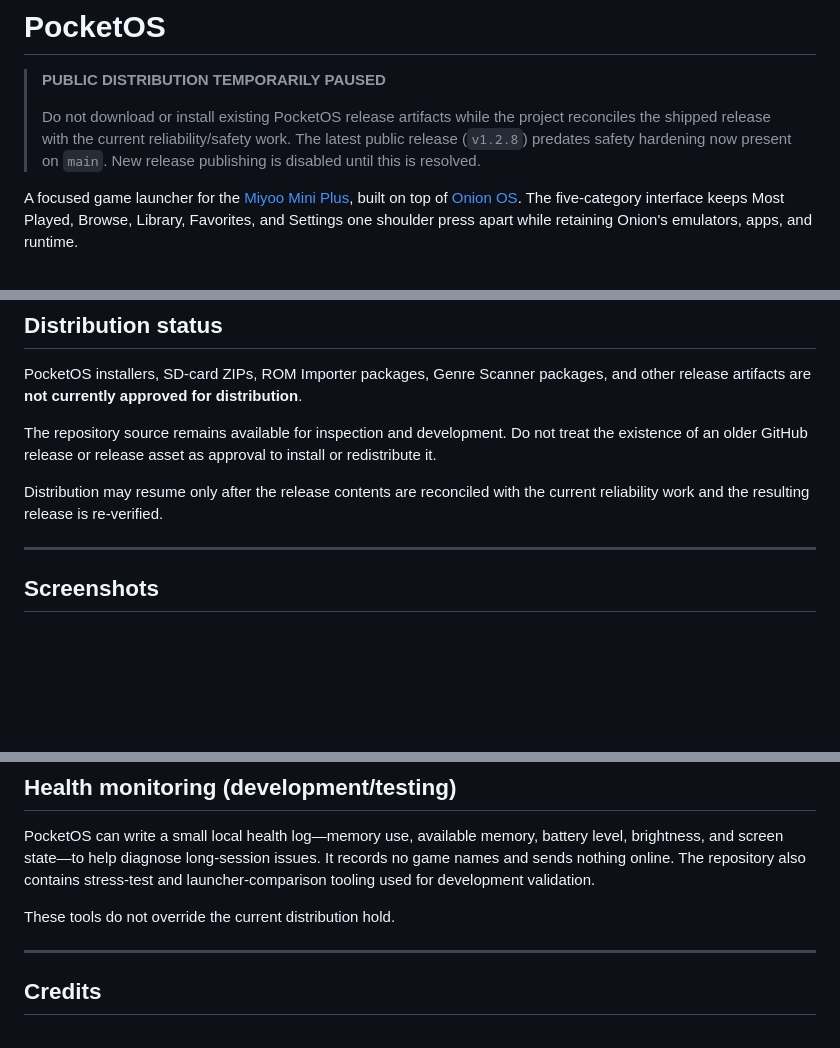
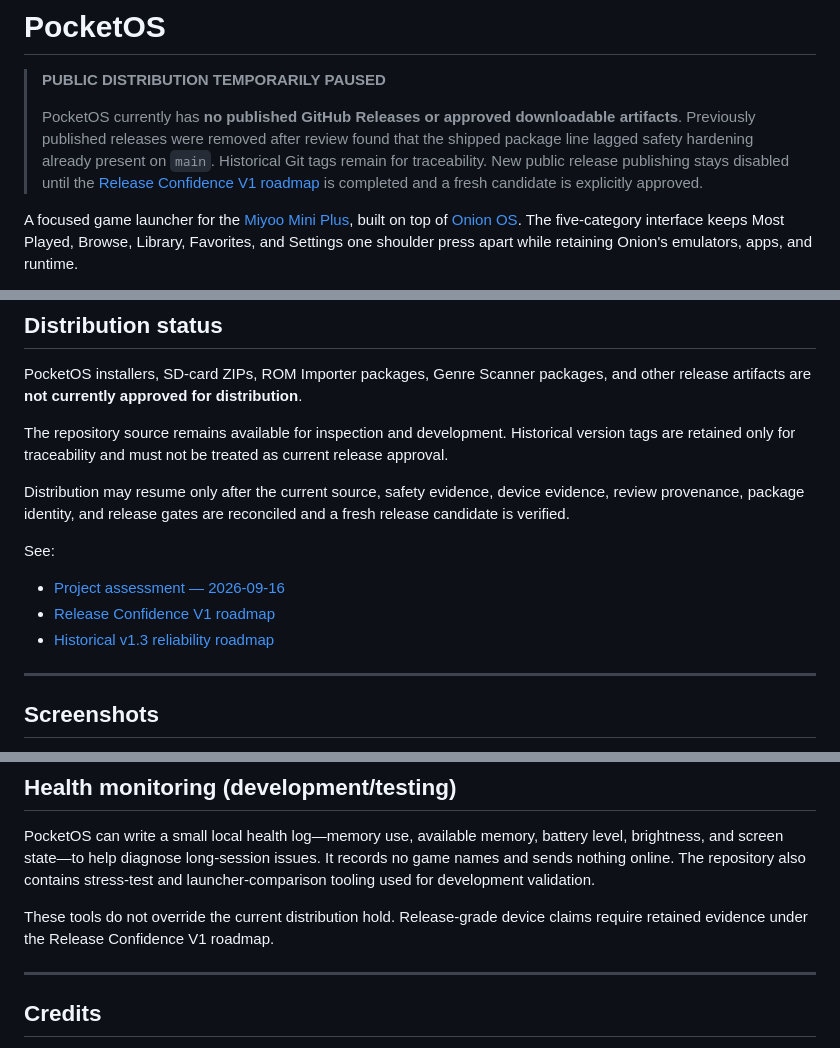
Before and after one commit to BigCatMellow/PocketOS, a Markdown page: README.md, 3 parts joined by grey strips. Rendered like a GitHub page; blank space fills up the shorter version.

Commit message:
docs: reconcile distribution status and roadmap links

```diff
--- a/README.md
+++ b/README.md
@@ -2,7 +2,7 @@
 
 > **PUBLIC DISTRIBUTION TEMPORARILY PAUSED**
 >
-> Do not download or install existing PocketOS release artifacts while the project reconciles the shipped release with the current reliability/safety work. The latest public release (`v1.2.8`) predates safety hardening now present on `main`. New release publishing is disabled until this is resolved.
+> PocketOS currently has **no published GitHub Releases or approved downloadable artifacts**. Previously published releases were removed after review found that the shipped package line lagged safety hardening already present on `main`. Historical Git tags remain for traceability. New public release publishing stays disabled until the [Release Confidence V1 roadmap](docs/roadmap-release-confidence-v1.md) is completed and a fresh candidate is explicitly approved.
 
 A focused game launcher for the [Miyoo Mini Plus](https://lomiyoo.com/), built on top of [Onion OS](https://github.com/OnionUI/Onion). The five-category interface keeps Most Played, Browse, Library, Favorites, and Settings one shoulder press apart while retaining Onion's emulators, apps, and runtime.
 
@@ -16,9 +16,15 @@ Requires Onion OS to be installed first.
 
 PocketOS installers, SD-card ZIPs, ROM Importer packages, Genre Scanner packages, and other release artifacts are **not currently approved for distribution**.
 
-The repository source remains available for inspection and development. Do not treat the existence of an older GitHub release or release asset as approval to install or redistribute it.
+The repository source remains available for inspection and development. Historical version tags are retained only for traceability and must not be treated as current release approval.
 
-Distribution may resume only after the release contents are reconciled with the current reliability work and the resulting release is re-verified.
+Distribution may resume only after the current source, safety evidence, device evidence, review provenance, package identity, and release gates are reconciled and a fresh release candidate is verified.
+
+See:
+
+- [Project assessment — 2026-09-16](docs/project-assessment-2026-09-16.md)
+- [Release Confidence V1 roadmap](docs/roadmap-release-confidence-v1.md)
+- [Historical v1.3 reliability roadmap](docs/roadmap-v1.3-reliability.md)
 
 ---
 
@@ -78,7 +84,7 @@ PocketOS includes 53 built-in color schemes. In **Settings → Appearance → Th
 
 PocketOS can write a small local health log—memory use, available memory, battery level, brightness, and screen state—to help diagnose long-session issues. It records no game names and sends nothing online. The repository also contains stress-test and launcher-comparison tooling used for development validation.
 
-These tools do not override the current distribution hold.
+These tools do not override the current distribution hold. Release-grade device claims require retained evidence under the Release Confidence V1 roadmap.
 
 ---
 
```
